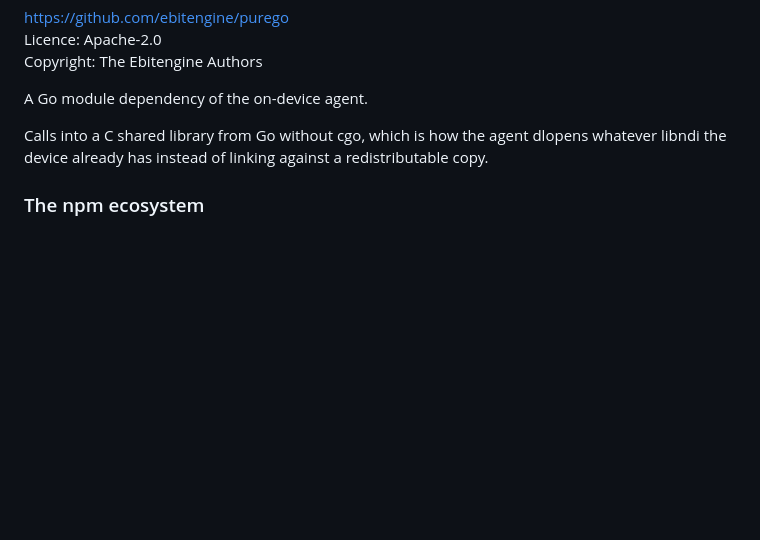
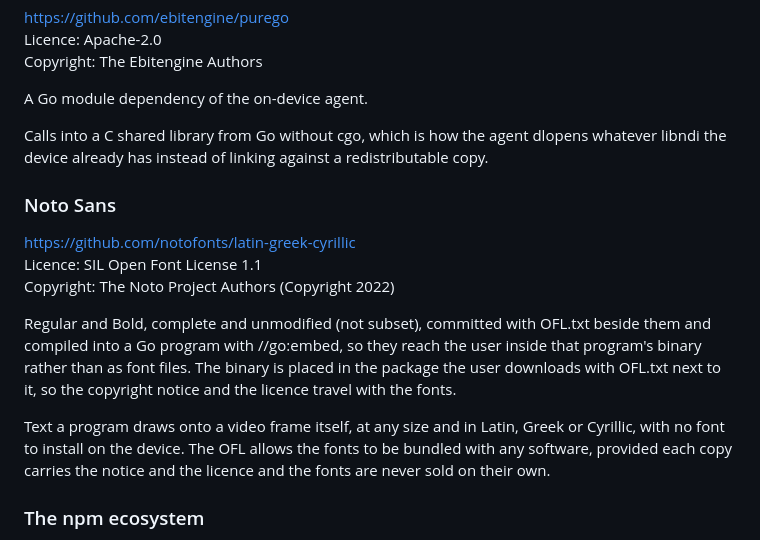
Before and after one commit to stoatworks-labs/birddog-play-patcher, a Markdown page: ATTRIBUTIONS.md, the part around the change. Drawn GitHub-style; blank space fills up the shorter version.

Commit message:
Attributions: Noto Sans, compiled into bdstage
bdstage embeds the full Noto Sans Regular and Bold with //go:embed and the
package carries stagetimer/fonts/OFL.txt beside it. Regenerated from the
stoatworks-backend masters (31e40bde, new registry row noto_sans_go) by
sync-attributions.py --only birddog-play-patcher against a fresh clone of
origin. The only change is the Noto Sans row.

Co-Authored-By: Claude Opus 5.5 <noreply@anthropic.com>

```diff
--- a/ATTRIBUTIONS.md
+++ b/ATTRIBUTIONS.md
@@ -60,6 +60,16 @@ A Go module dependency of the on-device agent.
 
 Calls into a C shared library from Go without cgo, which is how the agent dlopens whatever libndi the device already has instead of linking against a redistributable copy.
 
+### Noto Sans
+
+<https://github.com/notofonts/latin-greek-cyrillic>
+Licence: SIL Open Font License 1.1
+Copyright: The Noto Project Authors (Copyright 2022)
+
+Regular and Bold, complete and unmodified (not subset), committed with OFL.txt beside them and compiled into a Go program with //go:embed, so they reach the user inside that program's binary rather than as font files. The binary is placed in the package the user downloads with OFL.txt next to it, so the copyright notice and the licence travel with the fonts.
+
+Text a program draws onto a video frame itself, at any size and in Latin, Greek or Cyrillic, with no font to install on the device. The OFL allows the fonts to be bundled with any software, provided each copy carries the notice and the licence and the fonts are never sold on their own.
+
 ### The npm ecosystem
 
 <https://www.npmjs.com>
```
